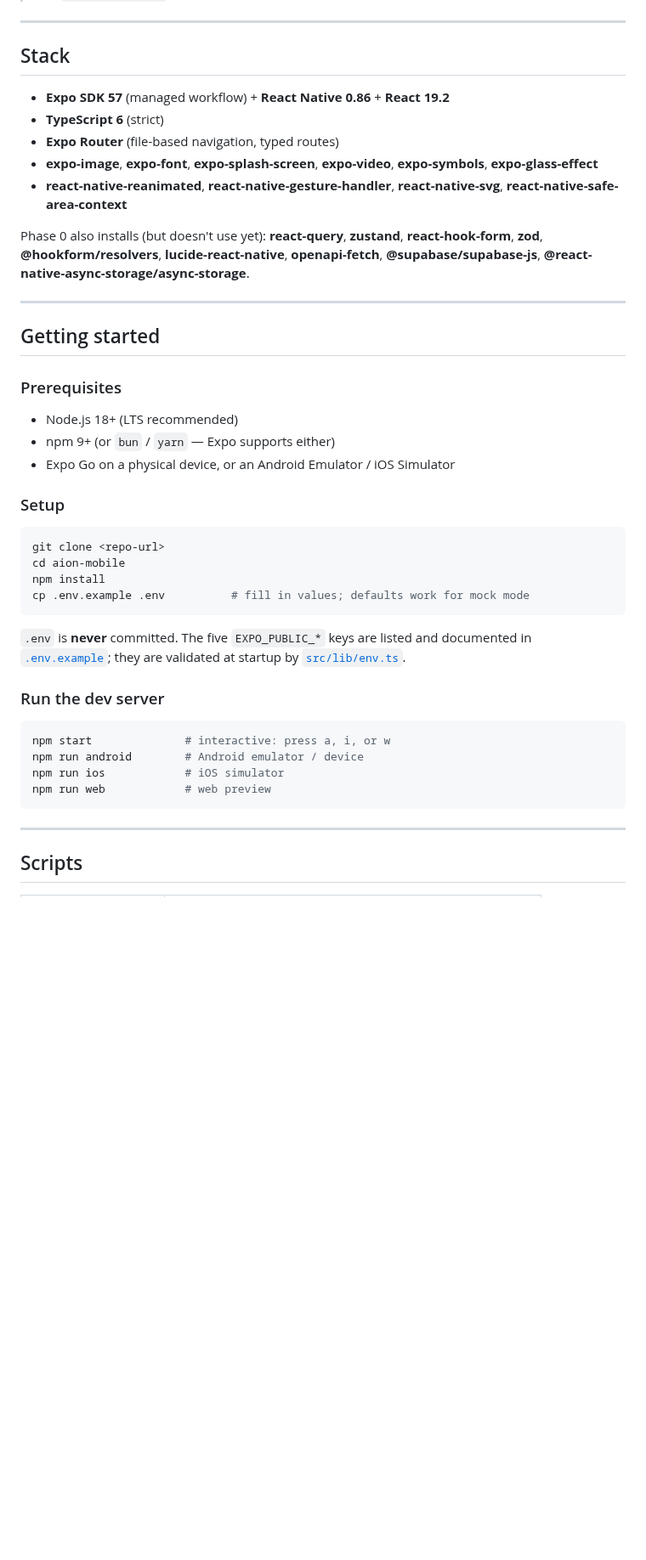
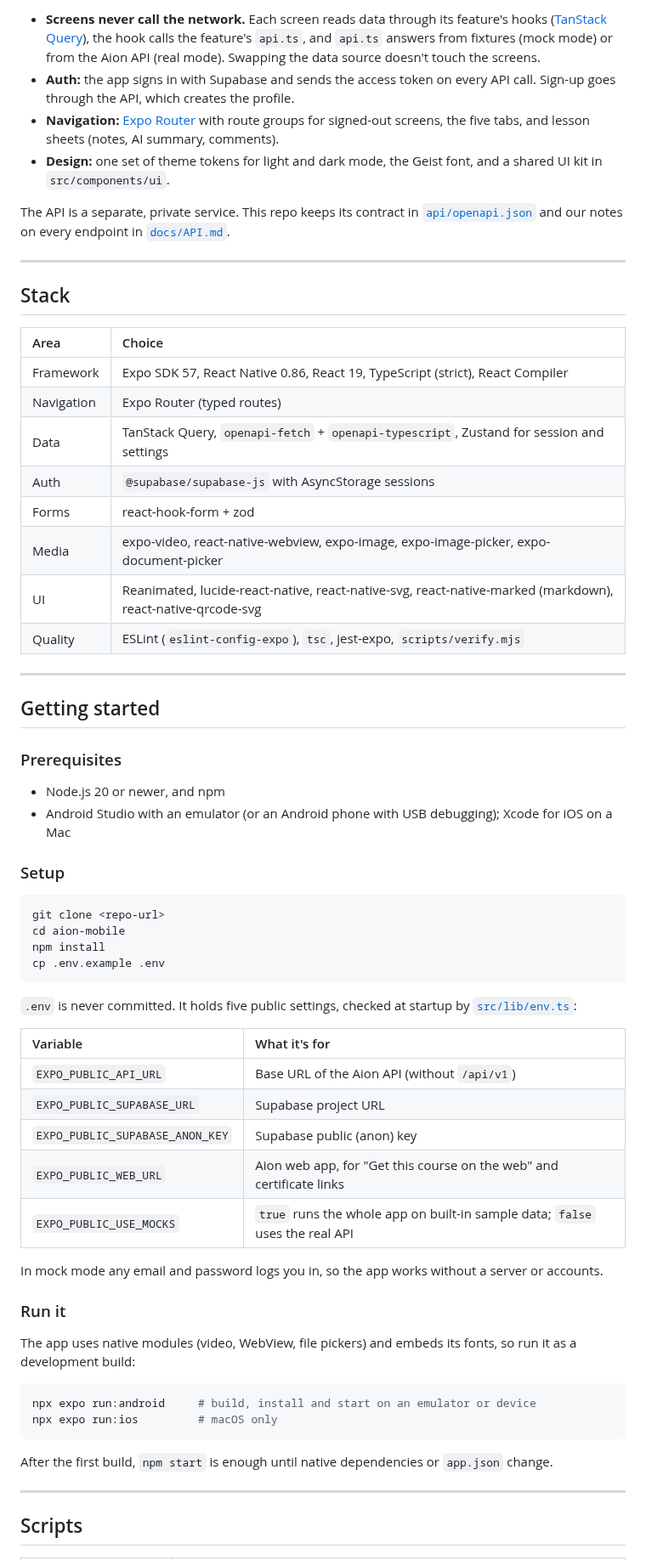
Before and after one commit to mohammadirfan90/aion-mobile, a Markdown page: README.md, the part around one of its changes. Shown at 85% size. Rendered like a GitHub page; blank space fills up the shorter version.

````diff
--- a/README.md
+++ b/README.md
@@ -14,19 +48,30 @@ forum, and earn certificates — all from iOS, Android, and the web.
+- **Screens never call the network.** Each screen reads data through its feature's hooks
+  ([TanStack Query](https://tanstack.com/query)), the hook calls the feature's `api.ts`, and `api.ts` answers from
+  fixtures (mock mode) or from the Aion API (real mode). Swapping the data source doesn't touch the screens.
+- **Auth:** the app signs in with Supabase and sends the access token on every API call. Sign-up goes through the
+  API, which creates the profile.
+- **Navigation:** [Expo Router](https://docs.expo.dev/router/introduction/) with route groups for signed-out
+  screens, the five tabs, and lesson sheets (notes, AI summary, comments).
+- **Design:** one set of theme tokens for light and dark mode, the Geist font, and a shared UI kit in
+  `src/components/ui`.
+
+The API is a separate, private service. This repo keeps its contract in [`api/openapi.json`](api/openapi.json)
+and our notes on every endpoint in [`docs/API.md`](docs/API.md).
 
 ---
 
 ## Stack
 
-- **Expo SDK 57** (managed workflow) + **React Native 0.86** + **React 19.2**
-- **TypeScript 6** (strict)
-- **Expo Router** (file-based navigation, typed routes)
-- **expo-image**, **expo-font**, **expo-splash-screen**, **expo-video**,
-  **expo-symbols**, **expo-glass-effect**
-- **react-native-reanimated**, **react-native-gesture-handler**,
-  **react-native-svg**, **react-native-safe-area-context**
-
-Phase 0 also installs (but doesn't use yet): **react-query**, **zustand**,
-**react-hook-form**, **zod**, **@hookform/resolvers**, **lucide-react-native**,
-**openapi-fetch**, **@supabase/supabase-js**, **@react-native-async-storage/async-storage**.
+| Area | Choice |
+| :--- | :--- |
+| Framework | Expo SDK 57, React Native 0.86, React 19, TypeScript (strict), React Compiler |
+| Navigation | Expo Router (typed routes) |
+| Data | TanStack Query, `openapi-fetch` + `openapi-typescript`, Zustand for session and settings |
+| Auth | `@supabase/supabase-js` with AsyncStorage sessions |
+| Forms | react-hook-form + zod |
+| Media | expo-video, react-native-webview, expo-image, expo-image-picker, expo-document-picker |
+| UI | Reanimated, lucide-react-native, react-native-svg, react-native-marked (markdown), react-native-qrcode-svg |
+| Quality | ESLint (`eslint-config-expo`), `tsc`, jest-expo, `scripts/verify.mjs` |
 
 ---
 
@@ -34,9 +79,8 @@ Phase 0 also installs (but doesn't use yet): **react-query**, **zustand**,
 
 ### Prerequisites
 
-- Node.js 18+ (LTS recommended)
-- npm 9+ (or `bun` / `yarn` — Expo supports either)
-- Expo Go on a physical device, or an Android Emulator / iOS Simulator
+- Node.js 20 or newer, and npm
+- Android Studio with an emulator (or an Android phone with USB debugging); Xcode for iOS on a Mac
 
 ### Setup
 
@@ -44,21 +88,33 @@ Phase 0 also installs (but doesn't use yet): **react-query**, **zustand**,
 git clone <repo-url>
 cd aion-mobile
 npm install
-cp .env.example .env          # fill in values; defaults work for mock mode
+cp .env.example .env
 ```
 
-`.env` is **never** committed. The five `EXPO_PUBLIC_*` keys are listed and
-documented in [`.env.example`](.env.example); they are validated at startup by
-[`src/lib/env.ts`](src/lib/env.ts).
+`.env` is never committed. It holds five public settings, checked at startup by
+[`src/lib/env.ts`](src/lib/env.ts):
 
-### Run the dev server
+| Variable | What it's for |
+| :--- | :--- |
+| `EXPO_PUBLIC_API_URL` | Base URL of the Aion API (without `/api/v1`) |
+| `EXPO_PUBLIC_SUPABASE_URL` | Supabase project URL |
+| `EXPO_PUBLIC_SUPABASE_ANON_KEY` | Supabase public (anon) key |
+| `EXPO_PUBLIC_WEB_URL` | Aion web app, for "Get this course on the web" and certificate links |
+| `EXPO_PUBLIC_USE_MOCKS` | `true` runs the whole app on built-in sample data; `false` uses the real API |
+
+In mock mode any email and password logs you in, so the app works without a server or accounts.
+
+### Run it
+
+The app uses native modules (video, WebView, file pickers) and embeds its fonts, so run it as a development
+build:
 
 ```bash
-npm start              # interactive: press a, i, or w
-npm run android        # Android emulator / device
-npm run ios            # iOS simulator
-npm run web            # web preview
+npx expo run:android     # build, install and start on an emulator or device
+npx expo run:ios         # macOS only
 ```
+
+After the first build, `npm start` is enough until native dependencies or `app.json` change.
 
 ---
 
````
Also changed, not shown: other parts of README.md (+77 -46 lines), docs/screenshots/certificate.jpg (added), docs/screenshots/community.jpg (added), docs/screenshots/curriculum.jpg (added), docs/screenshots/home.jpg (added), docs/screenshots/lesson.jpg (added), docs/screenshots/tutor-dark.jpg (added).
